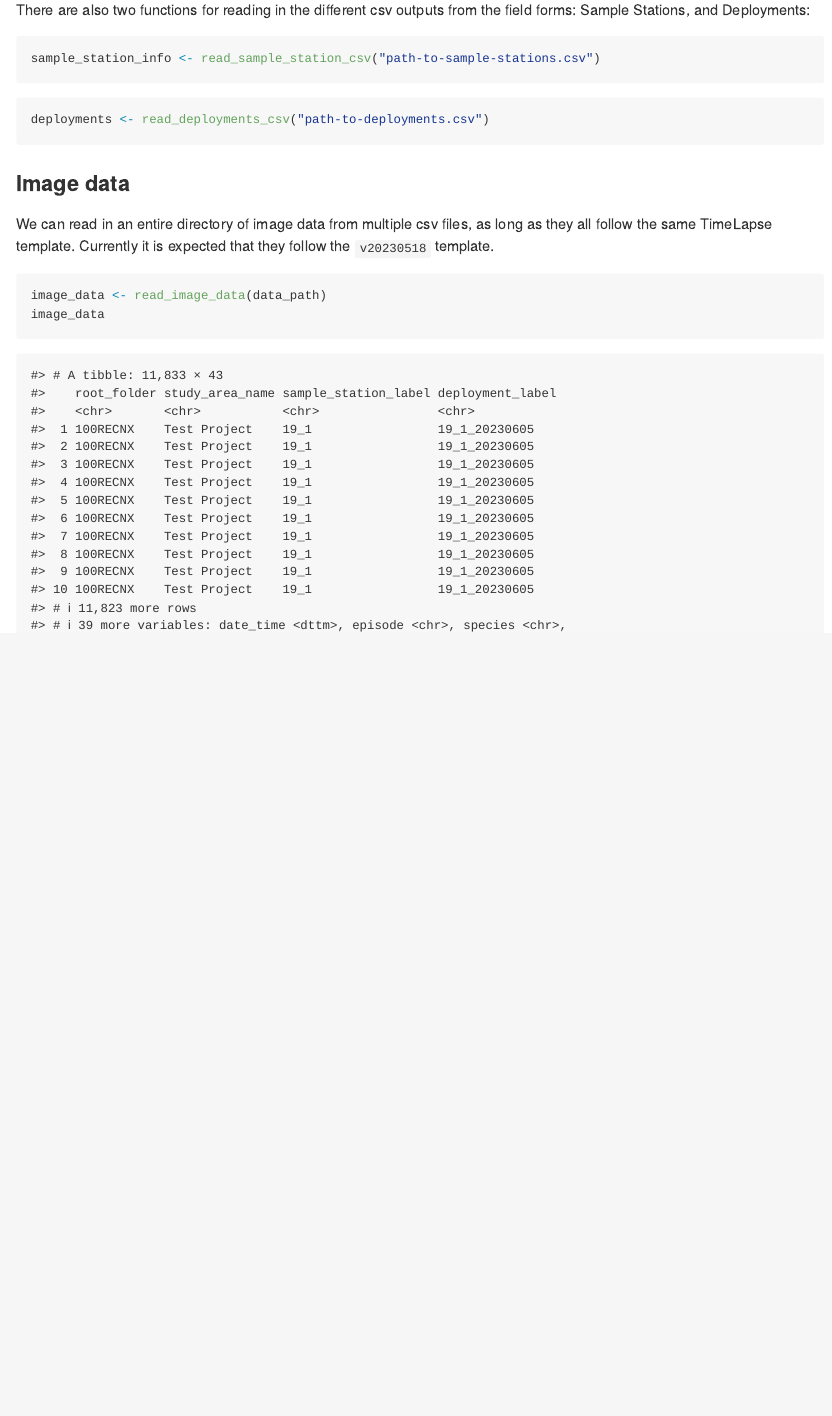
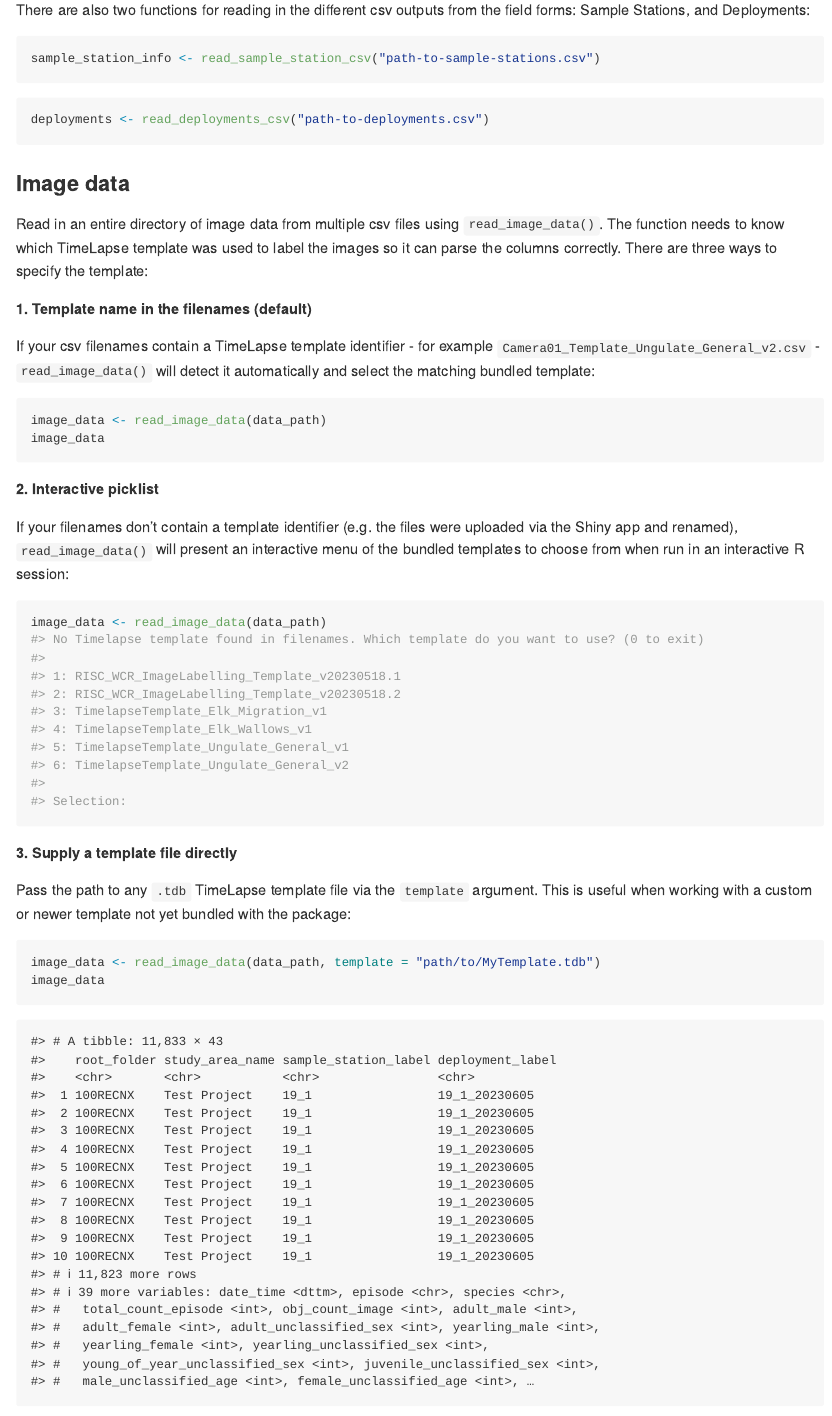
Before and after one commit to bcgov/bccamtrap, an R Markdown document (README.Rmd): the page in a window 1100 px wide, from 5920 px down. The pictures show the output file README.md that the author committed with the source, drawn offline in the style of GitHub; long lines of code are wrapped; badge pictures from the web are left out.

Commit message:
Update README

````diff
--- a/README.Rmd
+++ b/README.Rmd
@@ -281,13 +281,53 @@ deployments <- read_deployments_csv("path-to-deployments.csv")
 
 ### Image data
 
-We can read in an entire directory of image data from multiple csv files, as long
-as they all follow the same TimeLapse template. Currently it is expected that
-they follow the `v20230518` template.
+Read in an entire directory of image data from multiple csv files using
+`read_image_data()`. The function needs to know which TimeLapse template
+was used to label the images so it can parse the columns correctly. There
+are three ways to specify the template:
+
+**1. Template name in the filenames (default)**
+
+If your csv filenames contain a TimeLapse template identifier - for example
+`Camera01_Template_Ungulate_General_v2.csv` - `read_image_data()` will detect
+it automatically and select the matching bundled template:
 
 ```{r}
 #| eval: false
 image_data <- read_image_data(data_path)
+image_data
+```
+
+**2. Interactive picklist**
+
+If your filenames don't contain a template identifier (e.g. the files were
+uploaded via the Shiny app and renamed), `read_image_data()` will present an
+interactive menu of the bundled templates to choose from when run in an
+interactive R session:
+
+```r
+image_data <- read_image_data(data_path)
+#> No Timelapse template found in filenames. Which template do you want to use? (0 to exit)
+#>
+#> 1: RISC_WCR_ImageLabelling_Template_v20230518.1
+#> 2: RISC_WCR_ImageLabelling_Template_v20230518.2
+#> 3: TimelapseTemplate_Elk_Migration_v1
+#> 4: TimelapseTemplate_Elk_Wallows_v1
+#> 5: TimelapseTemplate_Ungulate_General_v1
+#> 6: TimelapseTemplate_Ungulate_General_v2
+#>
+#> Selection:
+```
+
+**3. Supply a template file directly**
+
+Pass the path to any `.tdb` TimeLapse template file via the `template` argument.
+This is useful when working with a custom or newer template not yet bundled with
+the package:
+
+```{r}
+#| eval: false
+image_data <- read_image_data(data_path, template = "path/to/MyTemplate.tdb")
 image_data
 ```
 
````
Also changed, not shown: README.md, 6 other files.
